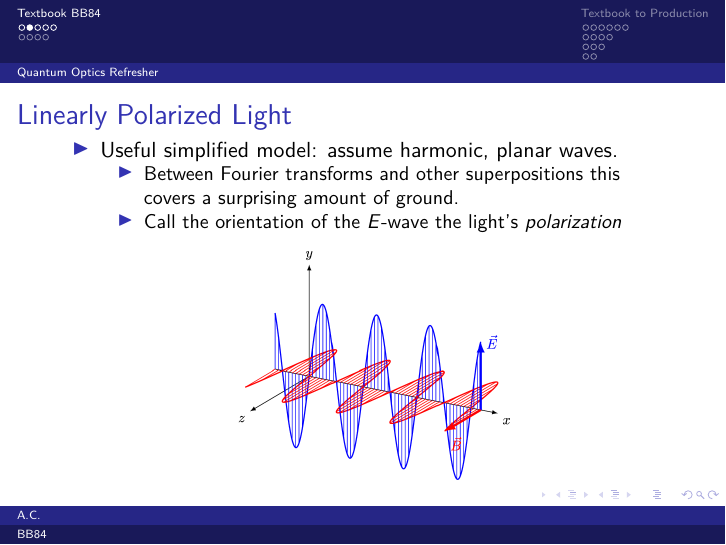
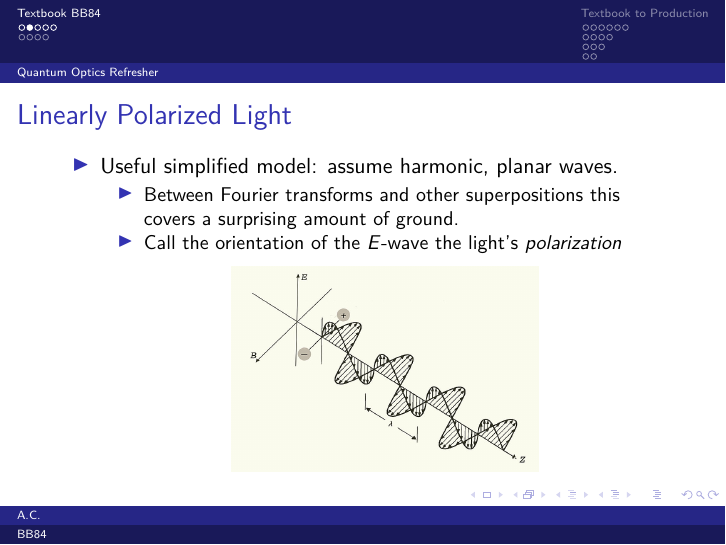
Before and after one commit to alan-christopher/bb84, LaTeX slides (edu/lecture.tex): page 6 of 105. The pictures show the PDF file edu/lecture.pdf that the author committed with the source.

Commit message:
Public domain images only.

```diff
--- a/edu/lecture.tex
+++ b/edu/lecture.tex
@@ -94,7 +94,7 @@
     \item Call the orientation of the $E$-wave the light's \emph{polarization}
     \end{itemize}
     \begin{center}
-      \includegraphics[scale=0.25]{images/EM-Wave.png}
+      \includegraphics[scale=0.8]{images/light_wave.jpg}
     \end{center}
   \end{itemize}
 \end{frame}
```
Also changed, not shown: edu/images/EM-Wave.png (deleted), edu/images/light_wave.jpg (added), edu/lecture.pdf, edu/lecture.tex (2 more changed lines), 1 other file.
